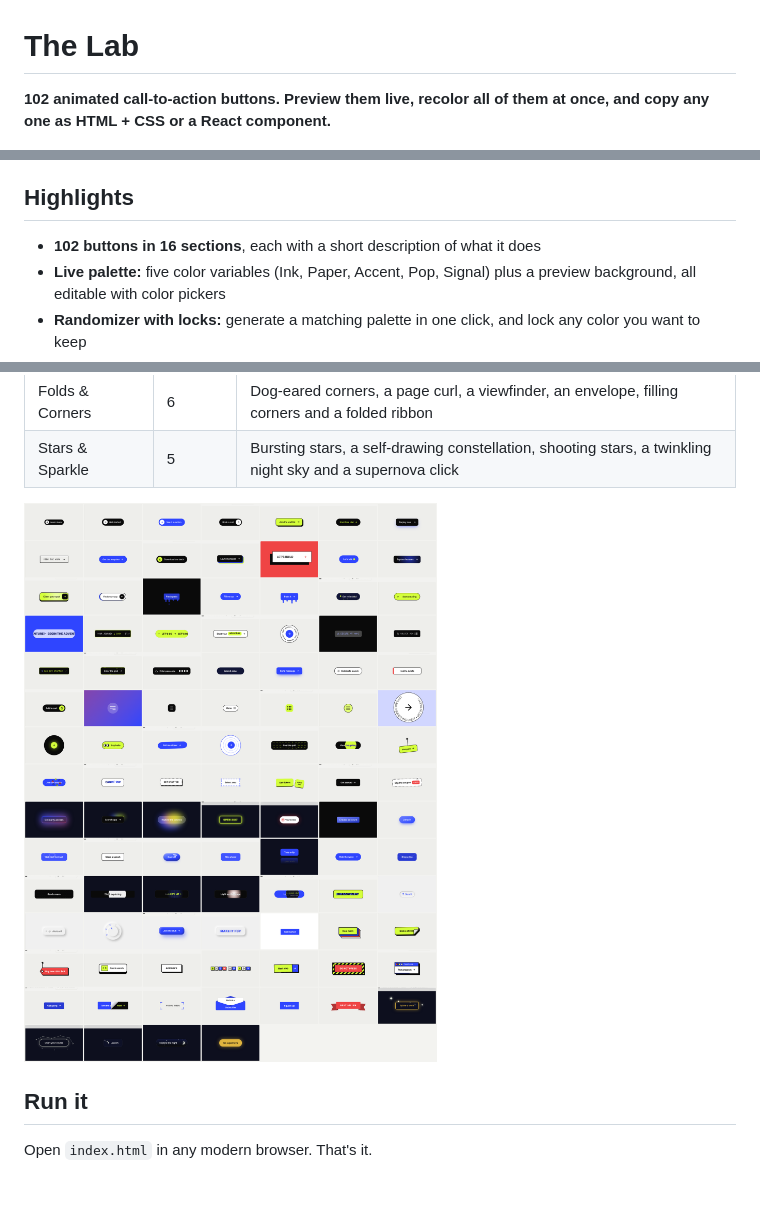
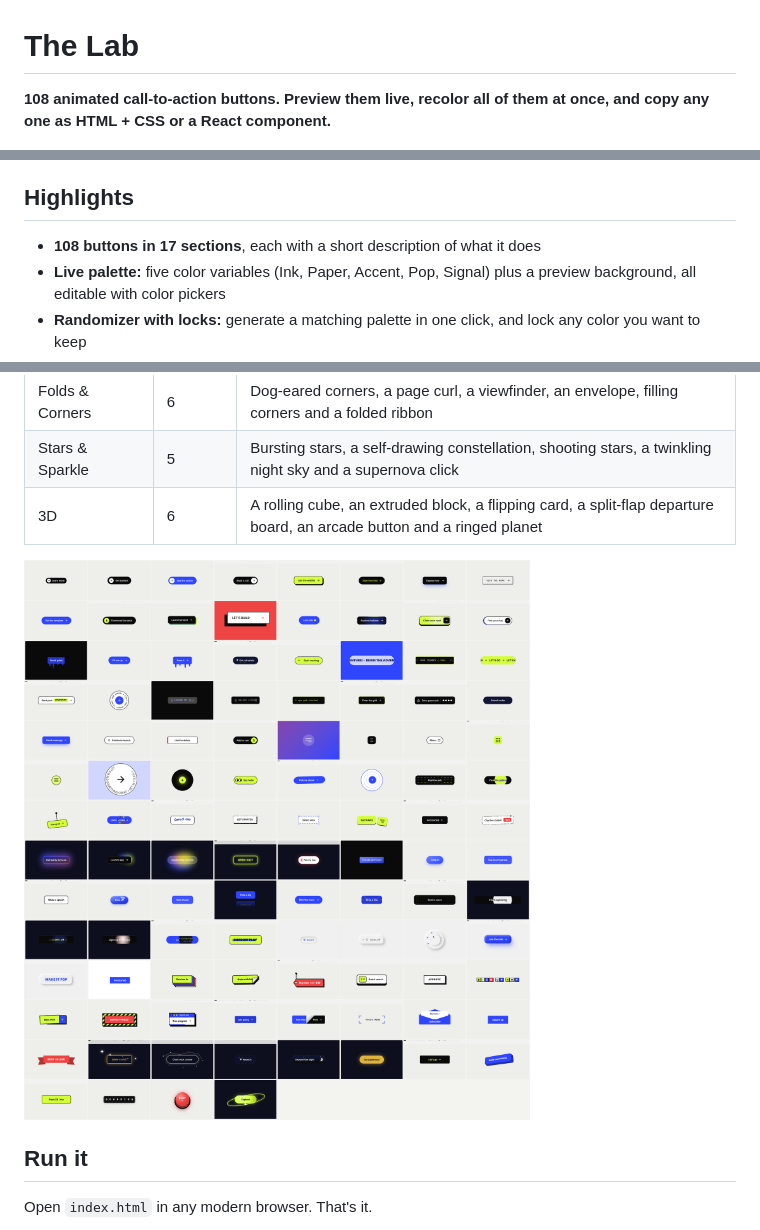
Before and after one commit to rmgtx/The_Lab, a Markdown page: README.md, 3 parts joined by grey strips. Drawn GitHub-style; pictures changed too: docs/gallery.png; blank space fills up the shorter version.

```diff
--- a/README.md
+++ b/README.md
@@ -1,6 +1,6 @@
 # The Lab
 
-**102 animated call-to-action buttons. Preview them live, recolor all of them at once, and copy any one as HTML + CSS or a React component.**
+**108 animated call-to-action buttons. Preview them live, recolor all of them at once, and copy any one as HTML + CSS or a React component.**
 
 ![The Lab: the button library with its color bar](docs/preview.png)
 
@@ -8,7 +8,7 @@ The Lab is a single-page library of interactive buttons, from quiet hover states
 
 ## Highlights
 
-- **102 buttons in 16 sections**, each with a short description of what it does
+- **108 buttons in 17 sections**, each with a short description of what it does
 - **Live palette:** five color variables (Ink, Paper, Accent, Pop, Signal) plus a preview background, all editable with color pickers
 - **Randomizer with locks:** generate a matching palette in one click, and lock any color you want to keep
 - **Presets:** Default, Midnight, Sunset, Forest and Mono
@@ -38,4 +38,5 @@ The Lab is a single-page library of interactive buttons, from quiet hover states
 | Neubrutalism | 10 | Hard shadows and loud color: a stacked deck, a peeling sticker, a swinging price tag, a keycap, a rubber stamp, a ransom note and more |
 | Folds & Corners | 6 | Dog-eared corners, a page curl, a viewfinder, an envelope, filling corners and a folded ribbon |
 | Stars & Sparkle | 5 | Bursting stars, a self-drawing constellation, shooting stars, a twinkling night sky and a supernova click |
+| 3D | 6 | A rolling cube, an extruded block, a flipping card, a split-flap departure board, an arcade button and a ringed planet |
 
```
Also changed, not shown: other parts of README.md (+1 -1 lines), docs/preview.png, 1 other file.
